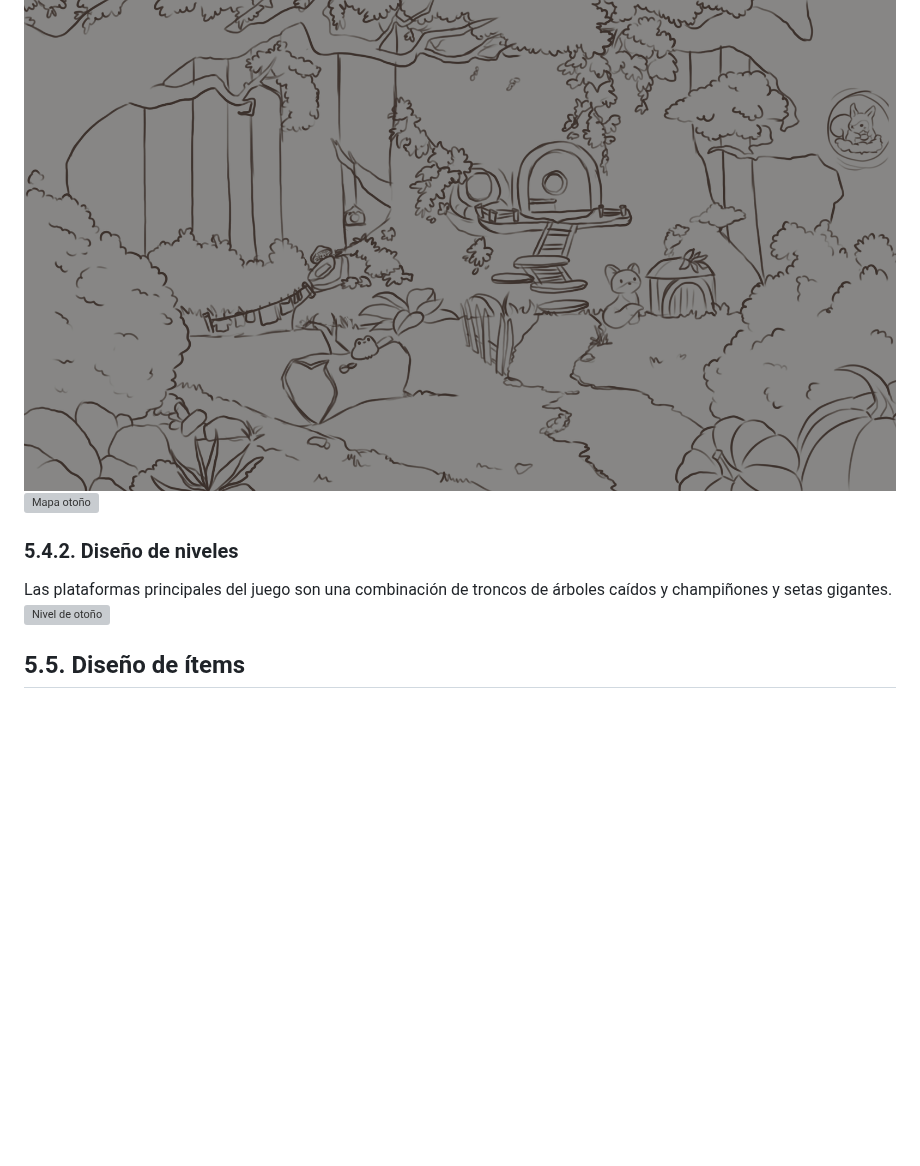
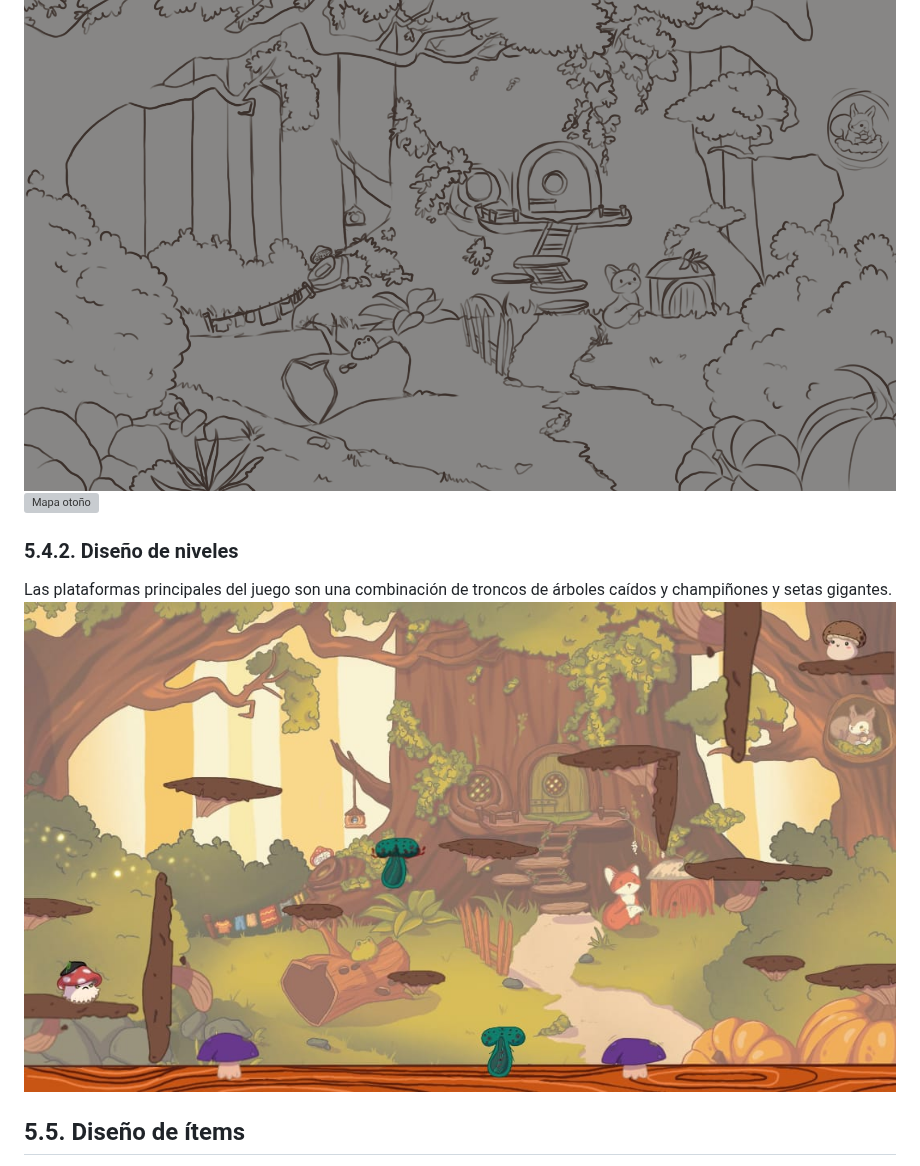
Before and after one commit to lalachip7/Champinchanted, a Markdown page: README.md, the part around one of its changes. Rendered like a GitHub page; blank space fills up the shorter version; grey boxes are pictures that could not be loaded.

```diff
--- a/README.md
+++ b/README.md
@@ -264,7 +264,7 @@ Hay 4 tipos diferentes de mapas, cada uno inspirado en una estación. Todos los
 
 ### 5.4.2. Diseño de niveles
 Las plataformas principales del juego son una combinación de troncos de árboles caídos y champiñones y setas gigantes.
-![Nivel de otoño](./Imágenes/Nivel_otoño.png)
+![Nivel de otoño](./Imágenes/Nivel_otoño.jpeg)
 
 ## 5.5. Diseño de ítems
 Las paletas de colores de los objetos van en consonancia con las ya antes mencionadas y la estética general del videojuego.
```
Also changed, not shown: other parts of README.md (+1 -1 lines).
